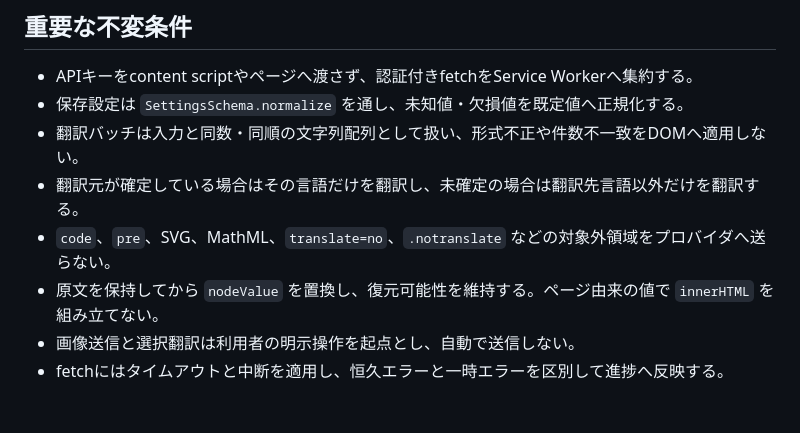
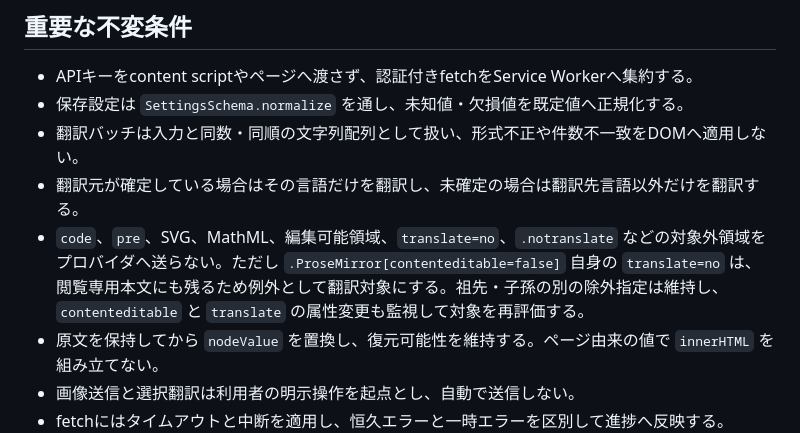
Before and after one commit to 1llum1n4t1s/ReplaceTranslator, a Markdown page: DESIGN.md, the part around the change. GitHub-like rendering; blank space fills up the shorter version.

```diff
--- a/DESIGN.md
+++ b/DESIGN.md
@@ -80,7 +80,7 @@ popupはモデル・推論量を変更項目だけのpatchで送り、除外リ
 - 保存設定は `SettingsSchema.normalize` を通し、未知値・欠損値を既定値へ正規化する。
 - 翻訳バッチは入力と同数・同順の文字列配列として扱い、形式不正や件数不一致をDOMへ適用しない。
 - 翻訳元が確定している場合はその言語だけを翻訳し、未確定の場合は翻訳先言語以外だけを翻訳する。
-- `code`、`pre`、SVG、MathML、`translate=no`、`.notranslate` などの対象外領域をプロバイダへ送らない。
+- `code`、`pre`、SVG、MathML、編集可能領域、`translate=no`、`.notranslate` などの対象外領域をプロバイダへ送らない。ただし `.ProseMirror[contenteditable=false]` 自身の `translate=no` は、閲覧専用本文にも残るため例外として翻訳対象にする。祖先・子孫の別の除外指定は維持し、`contenteditable` と `translate` の属性変更も監視して対象を再評価する。
 - 原文を保持してから `nodeValue` を置換し、復元可能性を維持する。ページ由来の値で `innerHTML` を組み立てない。
 - 画像送信と選択翻訳は利用者の明示操作を起点とし、自動で送信しない。
 - fetchにはタイムアウトと中断を適用し、恒久エラーと一時エラーを区別して進捗へ反映する。
```
Also changed, not shown: AGENTS.md (+1 -1 lines), README.md (+2 -2 lines).
